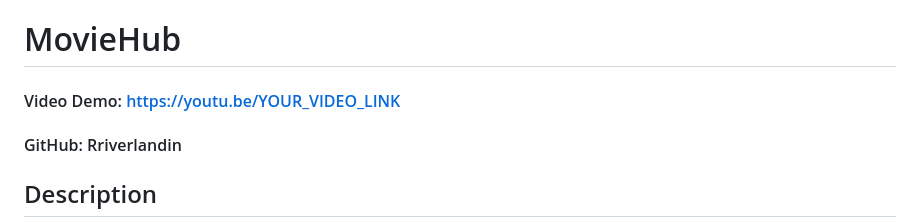
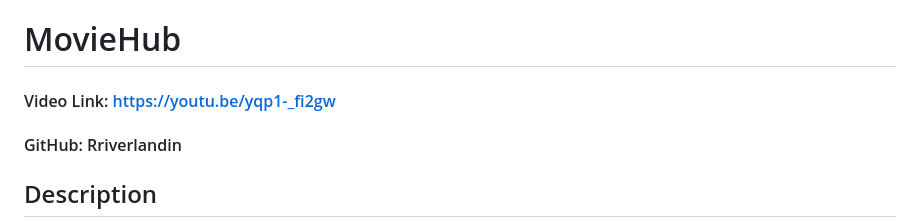
Before and after one commit to Rriverlandin/MovieHub, a Markdown page: README.md, the part around the change. Rendered like a GitHub page.

Commit message:
Update video demo link in README

```diff
--- a/README.md
+++ b/README.md
@@ -1,6 +1,6 @@
 # MovieHub
 
-#### Video Demo: https://youtu.be/YOUR_VIDEO_LINK
+#### Video Link: https://youtu.be/yqp1-_fi2gw
 
 #### GitHub: Rriverlandin
 
```
